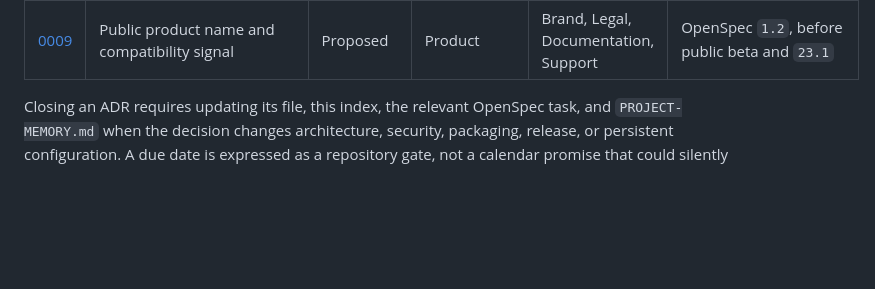
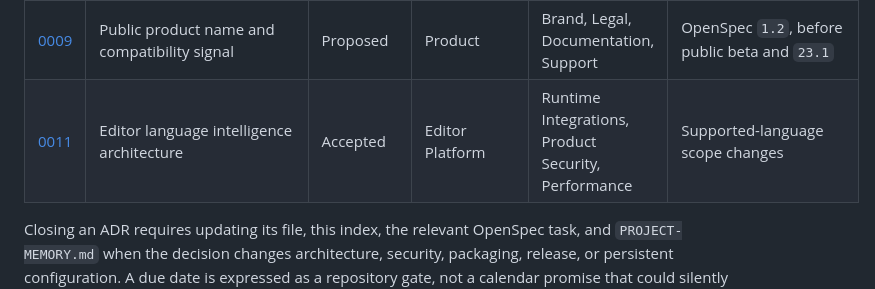
Before and after one commit to cwm3412638/aegisy-app, a Markdown page: docs/adr/README.md, the part around the change. GitHub-like rendering; blank space fills up the shorter version.

```diff
--- a/docs/adr/README.md
+++ b/docs/adr/README.md
@@ -25,6 +25,7 @@ An ADR status has precise meaning:
 | [0007](0007-local-content-retention.md) | Terminal/diff/image/session retention | Provisional | Data Governance | Product Security, Product, Support, Enterprise Administration | Dedicated enterprise-retention OpenSpec before beta mutation; `5.8` and `22.9` remain prerequisites |
 | [0008](0008-editor-language-intelligence.md) | LSP in the first editor milestone | Accepted | Editor Platform | Runtime Integrations, Product Security, Performance | Recheck when supported-language scope changes |
 | [0009](0009-public-product-name.md) | Public product name and compatibility signal | Proposed | Product | Brand, Legal, Documentation, Support | OpenSpec `1.2`, before public beta and `23.1` |
+| [0011](011-editor-language-intelligence.md) | Editor language intelligence architecture | Accepted | Editor Platform | Runtime Integrations, Product Security, Performance | Supported-language scope changes |
 
 Closing an ADR requires updating its file, this index, the relevant OpenSpec task,
 and `PROJECT-MEMORY.md` when the decision changes architecture, security, packaging,
```
Also changed, not shown: docs/adr/010-acp-extension-support.md (added, +178 -0 lines), docs/adr/011-editor-language-intelligence.md (added, +159 -0 lines).
